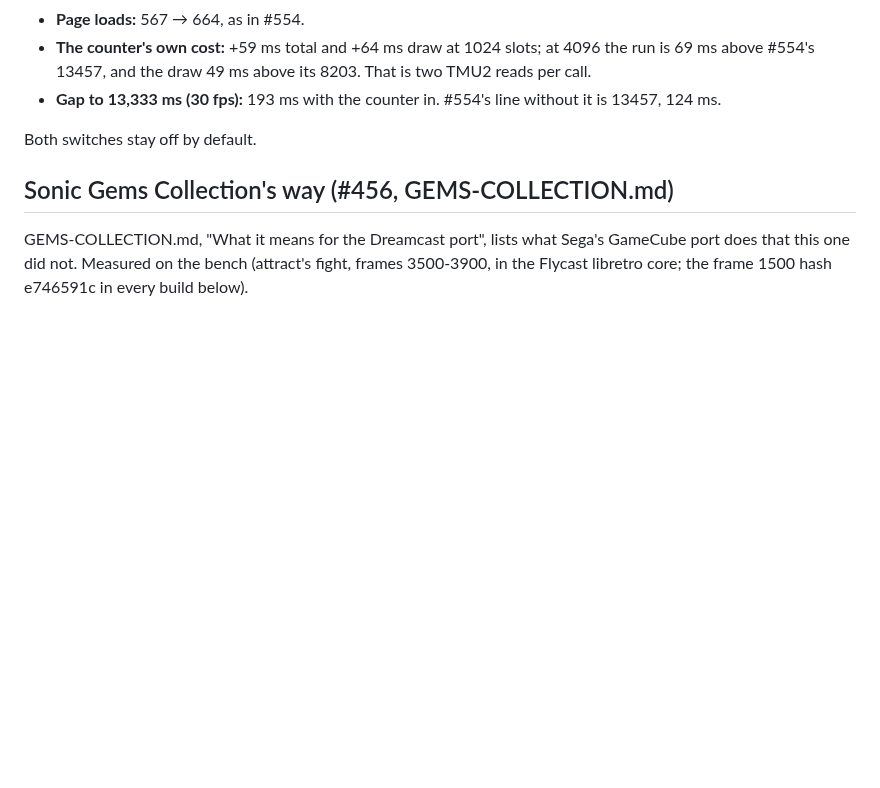
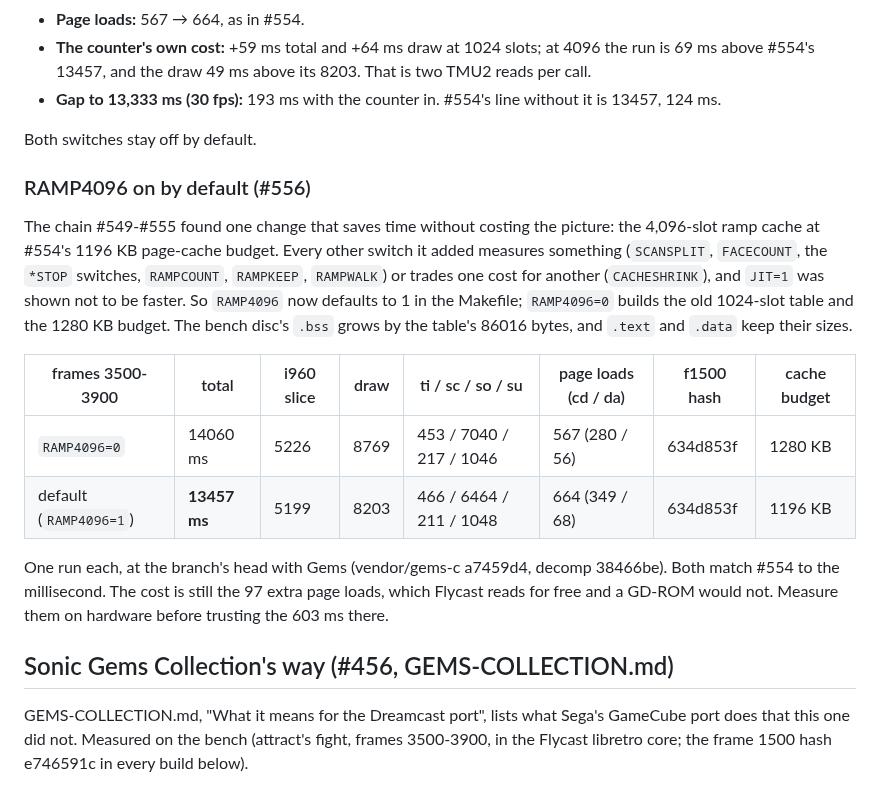
Before and after one commit to biggestsonicfan/m2-hle2, a Markdown page: DREAMCAST-PORT.md, the part around the change. Drawn GitHub-style; blank space fills up the shorter version.

Commit message:
DREAMCAST-PORT.md: RAMP4096 is the default, 14060 -> 13457 ms (#556)
Co-Authored-By: Claude Opus 5.5 <noreply@anthropic.com>

```diff
--- a/DREAMCAST-PORT.md
+++ b/DREAMCAST-PORT.md
@@ -1447,6 +1447,27 @@ figure at 1024 slots needs the counter, and the gate run has to stay all off.
 
 Both switches stay off by default.
 
+### RAMP4096 on by default (#556)
+
+The chain #549-#555 found one change that saves time without costing the
+picture: the 4,096-slot ramp cache at #554's 1196 KB page-cache budget.
+Every other switch it added measures something (`SCANSPLIT`, `FACECOUNT`,
+the `*STOP` switches, `RAMPCOUNT`, `RAMPKEEP`, `RAMPWALK`) or trades one
+cost for another (`CACHESHRINK`), and `JIT=1` was shown not to be faster.
+So `RAMP4096` now defaults to 1 in the Makefile; `RAMP4096=0` builds the
+old 1024-slot table and the 1280 KB budget. The bench disc's `.bss` grows
+by the table's 86016 bytes, and `.text` and `.data` keep their sizes.
+
+| frames 3500-3900 | total | i960 slice | draw | ti / sc / so / su | page loads (cd / da) | f1500 hash | cache budget |
+|---|---|---|---|---|---|---|---|
+| `RAMP4096=0` | 14060 ms | 5226 | 8769 | 453 / 7040 / 217 / 1046 | 567 (280 / 56) | 634d853f | 1280 KB |
+| default (`RAMP4096=1`) | **13457 ms** | 5199 | 8203 | 466 / 6464 / 211 / 1048 | 664 (349 / 68) | 634d853f | 1196 KB |
+
+One run each, at the branch's head with Gems (vendor/gems-c a7459d4,
+decomp 38466be). Both match #554 to the millisecond. The cost is still the
+97 extra page loads, which Flycast reads for free and a GD-ROM would not.
+Measure them on hardware before trusting the 603 ms there.
+
 ## Sonic Gems Collection's way (#456, GEMS-COLLECTION.md)
 
 GEMS-COLLECTION.md, "What it means for the Dreamcast port", lists what Sega's
```
